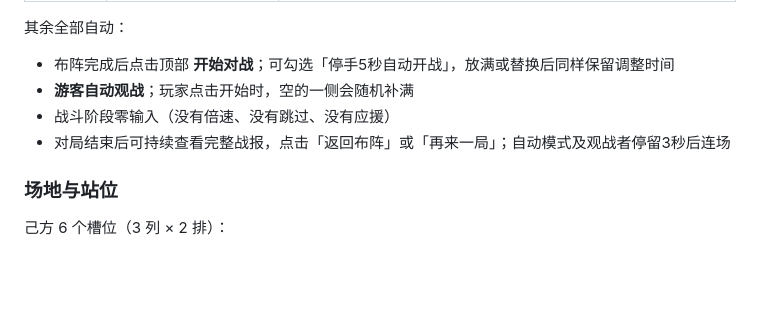
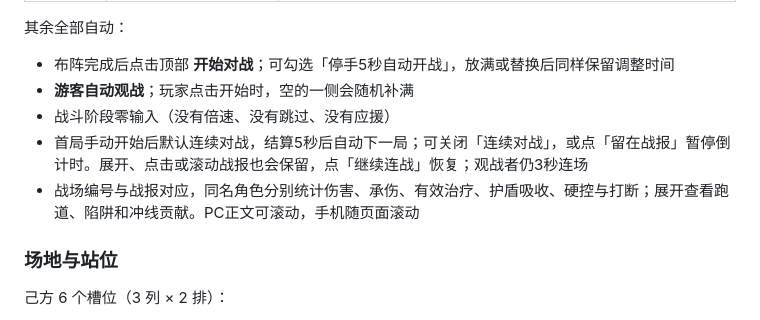
Before and after one commit to sutanna233/cyber-cricket, a Markdown page: README.md, the part around the change. GitHub-like rendering; blank space fills up the shorter version.

```diff
--- a/README.md
+++ b/README.md
@@ -25,7 +25,8 @@
 - 布阵完成后点击顶部 **开始对战**；可勾选「停手5秒自动开战」，放满或替换后同样保留调整时间
 - **游客自动观战**；玩家点击开始时，空的一侧会随机补满
 - 战斗阶段零输入（没有倍速、没有跳过、没有应援）
-- 对局结束后可持续查看完整战报，点击「返回布阵」或「再来一局」；自动模式及观战者停留3秒后连场
+- 首局手动开始后默认连续对战，结算5秒后自动下一局；可关闭「连续对战」，或点「留在战报」暂停倒计时。展开、点击或滚动战报也会保留，点「继续连战」恢复；观战者仍3秒连场
+- 战场编号与战报对应，同名角色分别统计伤害、承伤、有效治疗、护盾吸收、硬控与打断；展开查看跑道、陷阱和冲线贡献。PC正文可滚动，手机随页面滚动
 
 ### 场地与站位
 
```
Also changed, not shown: docs/AI-VALIDATION.md (+20 -0 lines), docs/BALANCE.md (+20 -0 lines), docs/img/ai-tactics-pc-report.png (added), docs/img/ai-tactics-recording-report.png (added), 14 other files.
